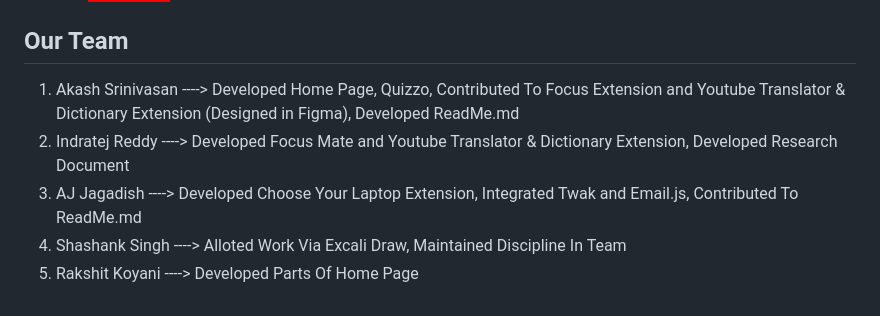
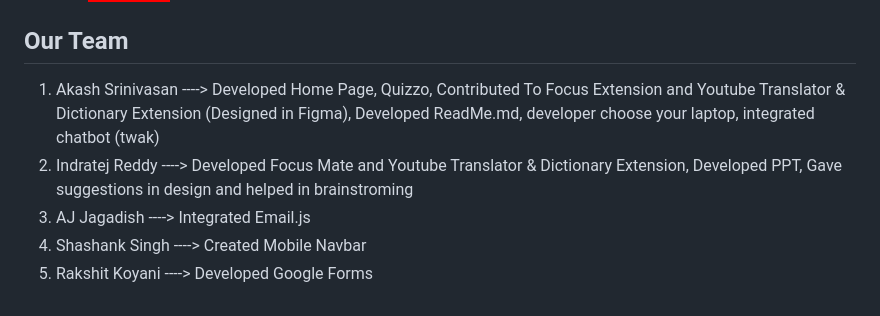
Before and after one commit to Indratejreddy/rajasthanhackathon, a Markdown page: README.md, the part around the change. Rendered like a GitHub page; badges without logos.

```diff
--- a/README.md
+++ b/README.md
@@ -99,8 +99,8 @@ Go to the project directory
     - [![youtube](https://img.shields.io/badge/YouTube-ff0000?style=for-the-badge&logo=youtube&logoColor=white)](https://www.youtube.com/channel/UCAv1QdzDgV6MjA60CRtfkIg)
 
 ## Our Team
-1) Akash Srinivasan ----> Developed Home Page, Quizzo, Contributed To Focus Extension and Youtube Translator & Dictionary Extension (Designed in Figma), Developed ReadMe.md
-2) Indratej Reddy   ----> Developed Focus Mate and Youtube Translator & Dictionary Extension, Developed Research Document
-3) AJ Jagadish      ----> Developed Choose Your Laptop Extension, Integrated Twak and Email.js, Contributed To ReadMe.md
-4) Shashank Singh   ----> Alloted Work Via Excali Draw, Maintained Discipline In Team
-5) Rakshit Koyani   ----> Developed Parts Of Home Page
+1) Akash Srinivasan ----> Developed Home Page, Quizzo, Contributed To Focus Extension and Youtube Translator & Dictionary Extension (Designed in Figma), Developed  ReadMe.md, developer choose your laptop, integrated chatbot (twak)
+2) Indratej Reddy   ----> Developed Focus Mate and Youtube Translator & Dictionary Extension, Developed PPT, Gave suggestions in design and helped in brainstroming
+3) AJ Jagadish      ----> Integrated Email.js
+4) Shashank Singh   ----> Created Mobile Navbar
+5) Rakshit Koyani   ----> Developed Google Forms
```
